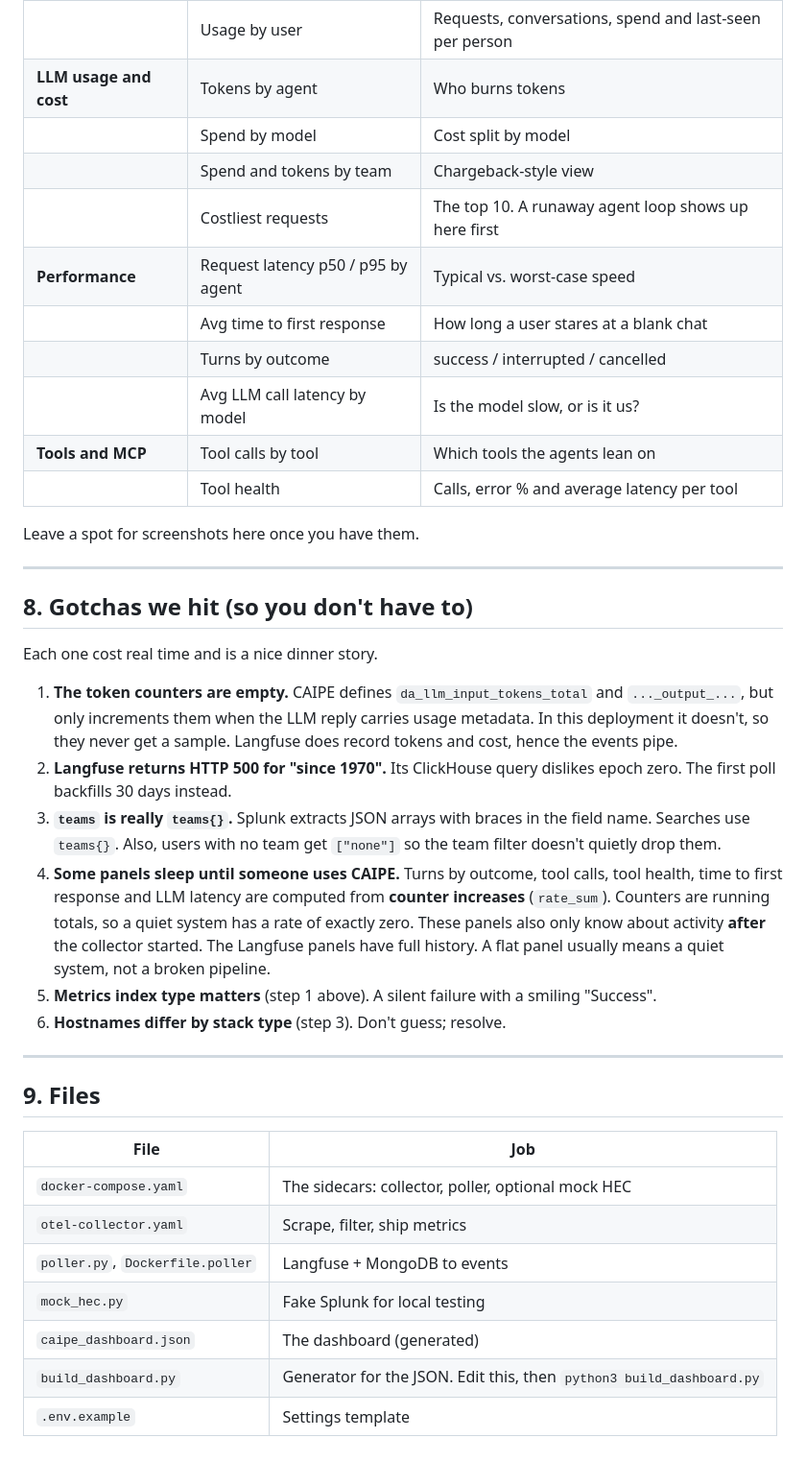
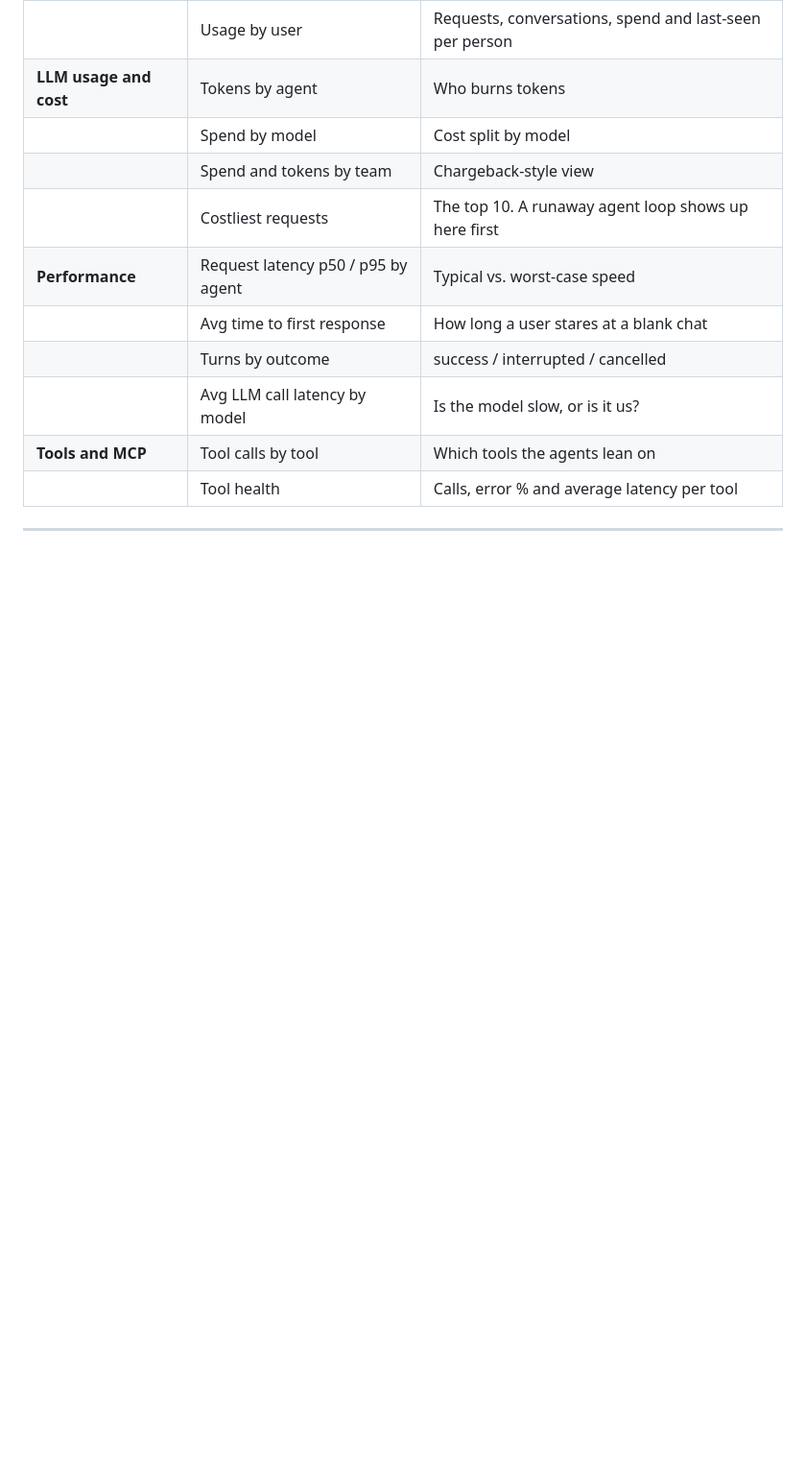
Before and after one commit to ponchotitlan/ai-platform-for-the-many-caipe, a Markdown page: observability/README.md, the part around one of its changes. Shown at 96% size. GitHub-like rendering; blank space fills up the shorter version.

```diff
--- a/observability/README.md
+++ b/observability/README.md
@@ -258,31 +280,4 @@ Two filters at the top: **time range** and **team**.
 | **Tools and MCP** | Tool calls by tool | Which tools the agents lean on |
 | | Tool health | Calls, error % and average latency per tool |
 
-Leave a spot for screenshots here once you have them.
-
 ---
-
-## 8. Gotchas we hit (so you don't have to)
-
-Each one cost real time and is a nice dinner story.
-
-1. **The token counters are empty.** CAIPE defines `da_llm_input_tokens_total` and `..._output_...`, but only increments them when the LLM reply carries usage metadata. In this deployment it doesn't, so they never get a sample. Langfuse does record tokens and cost, hence the events pipe.
-2. **Langfuse returns HTTP 500 for "since 1970".** Its ClickHouse query dislikes epoch zero. The first poll backfills 30 days instead.
-3. **`teams` is really `teams{}`.** Splunk extracts JSON arrays with braces in the field name. Searches use `teams{}`. Also, users with no team get `["none"]` so the team filter doesn't quietly drop them.
-4. **Some panels sleep until someone uses CAIPE.** Turns by outcome, tool calls, tool health, time to first response and LLM latency are computed from **counter increases** (`rate_sum`). Counters are running totals, so a quiet system has a rate of exactly zero. These panels also only know about activity **after** the collector started. The Langfuse panels have full history. A flat panel usually means a quiet system, not a broken pipeline.
-5. **Metrics index type matters** (step 1 above). A silent failure with a smiling "Success".
-6. **Hostnames differ by stack type** (step 3). Don't guess; resolve.
-
----
-
-## 9. Files
-
-| File | Job |
-|---|---|
-| `docker-compose.yaml` | The sidecars: collector, poller, optional mock HEC |
-| `otel-collector.yaml` | Scrape, filter, ship metrics |
-| `poller.py`, `Dockerfile.poller` | Langfuse + MongoDB to events |
-| `mock_hec.py` | Fake Splunk for local testing |
-| `caipe_dashboard.json` | The dashboard (generated) |
-| `build_dashboard.py` | Generator for the JSON. Edit this, then `python3 build_dashboard.py` |
-| `.env.example` | Settings template |
```
Also changed, not shown: other parts of observability/README.md (+23 -1 lines), docs/walkthrough/README.md (+2 -2 lines), observability/images/1-splunk.png (added), observability/images/2-splunk.png (added), observability/images/3-splunk.png (added), observability/images/4-splunk.png (added).
